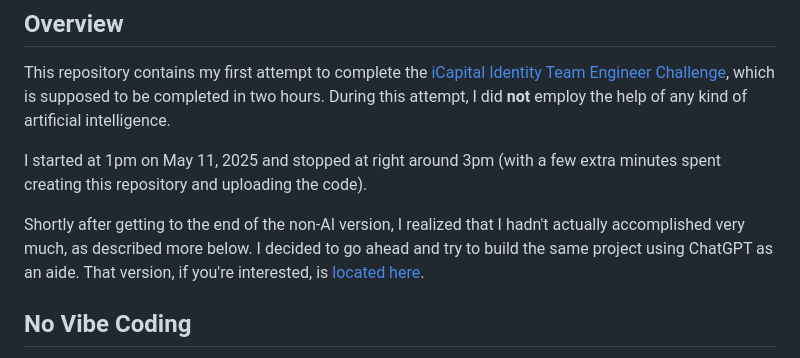
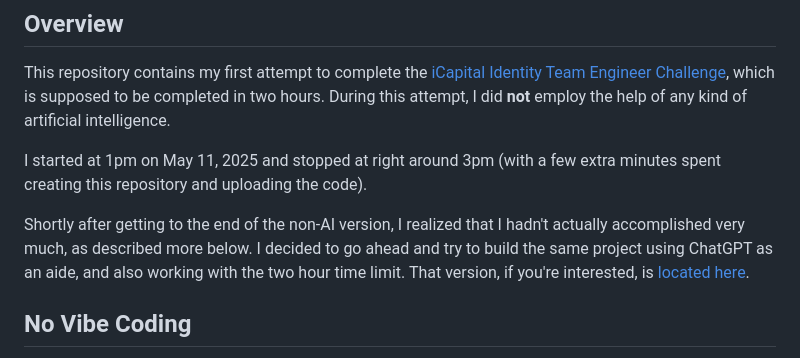
Before and after one commit to natedugg/icapital-no-ai, a Markdown page: README.md, the part around the change. Drawn GitHub-style.

```diff
--- a/README.md
+++ b/README.md
@@ -4,7 +4,7 @@ This repository contains my first attempt to complete the [iCapital Identity Tea
 
 I started at 1pm on May 11, 2025 and stopped at right around 3pm (with a few extra minutes spent creating this repository and uploading the code).
 
-Shortly after getting to the end of the non-AI version, I realized that I hadn't actually accomplished very much, as described more below. I decided to go ahead and try to build the same project using ChatGPT as an aide. That version, if you're interested, is [located here](https://github.com/natedugg/icapital-with-ai).
+Shortly after getting to the end of the non-AI version, I realized that I hadn't actually accomplished very much, as described more below. I decided to go ahead and try to build the same project using ChatGPT as an aide, and also working with the two hour time limit. That version, if you're interested, is [located here](https://github.com/natedugg/icapital-with-ai).
 
 ## No Vibe Coding
 
```
